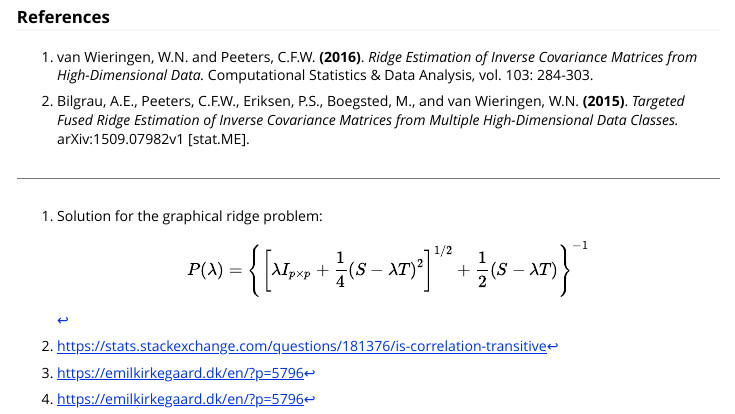
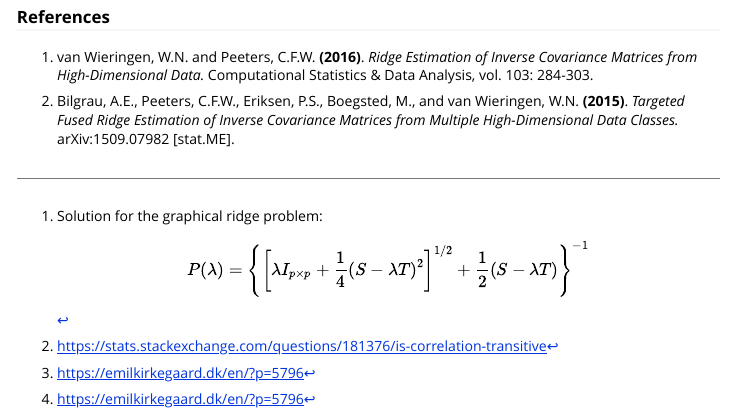
Before and after one commit to CFWP/rags2ridges, an R Markdown document (vignettes/rags2ridges.Rmd): the page in a window 1100 px wide, from 4630 px down. Rendered offline with R 4.5, knitr and Pandoc, with nearby package versions; some code elsewhere in the file could not run offline.

Commit message:
No need to reference version

```diff
--- a/vignettes/rags2ridges.Rmd
+++ b/vignettes/rags2ridges.Rmd
@@ -185,7 +185,7 @@ The `fullMontyS()` function is a convinience wrapper getting from the data throu
 
 1. van Wieringen, W.N. and Peeters, C.F.W. **(2016)**. *Ridge Estimation of Inverse Covariance Matrices from High-Dimensional Data.* Computational Statistics & Data Analysis, vol. 103: 284-303.
 
-2. Bilgrau, A.E., Peeters, C.F.W., Eriksen, P.S., Boegsted, M., and van Wieringen, W.N. **(2015)**. *Targeted Fused Ridge Estimation of Inverse Covariance Matrices from Multiple High-Dimensional Data Classes.* arXiv:1509.07982v1 [stat.ME].
+2. Bilgrau, A.E., Peeters, C.F.W., Eriksen, P.S., Boegsted, M., and van Wieringen, W.N. **(2015)**. *Targeted Fused Ridge Estimation of Inverse Covariance Matrices from Multiple High-Dimensional Data Classes.* arXiv:1509.07982 [stat.ME].
 
 [^1]:
 Solution for the graphical ridge problem:
```
Also changed, not shown: R/rags2ridges.R (+1 -1 lines).
